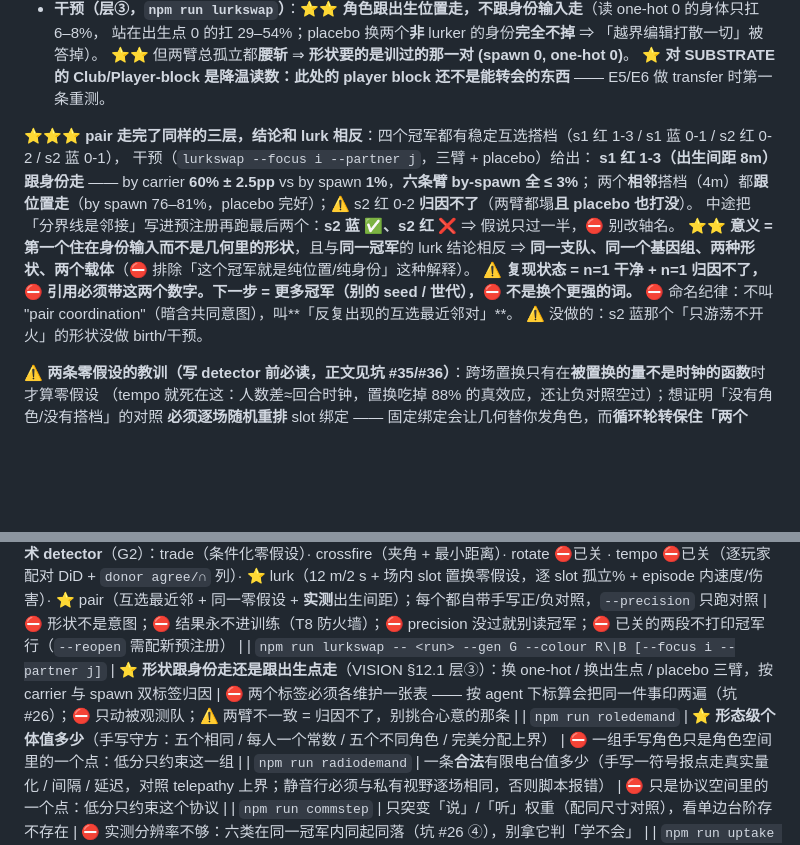
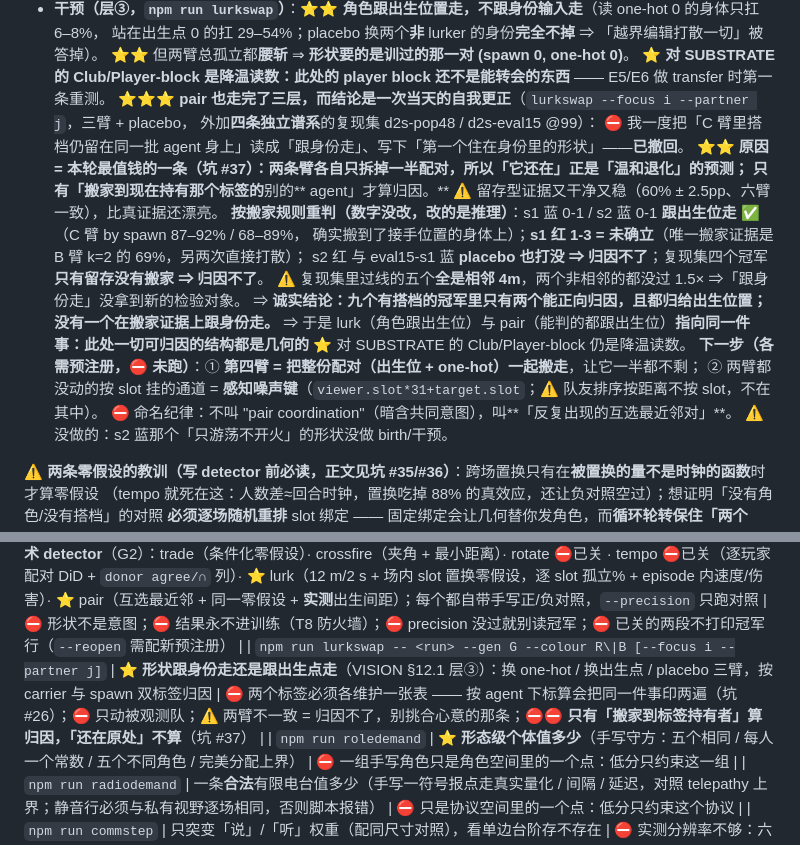
Before and after one commit to Quarkgluonmixture/evoshooter-arena, a Markdown page: CHECKPOINT.md, 2 parts joined by grey strips. Rendered like a GitHub page; blank space fills up the shorter version.

Commit message:
docs: carry the pair retraction into CHECKPOINT, which the previous commit missed
The correction landed in LOG, GOTCHAS and ROADMAP but the CHECKPOINT edit silently did not apply, so the file the
next session actually resumes from still carried the withdrawn claim — the drifted copy being the one the reader
sees is exactly the failure mode the repo's own rules name.

Co-Authored-By: Claude Opus 5 (1M context) <noreply@anthropic.com>
Claude-Session: https://claude.ai/code/session_01C9p2egeS5aNhc6LFYF2L6c

```diff
--- a/CHECKPOINT.md
+++ b/CHECKPOINT.md
@@ -26,15 +26,20 @@
   站在出生点 0 的扛 29–54%；placebo 换两个**非** lurker 的身份**完全不掉** ⇒ 「越界编辑打散一切」被答掉）。
   ⭐⭐ 但两臂总孤立都**腰斩** ⇒ **形状要的是训过的那一对 (spawn 0, one-hot 0)**。
   ⭐ **对 SUBSTRATE 的 Club/Player-block 是降温读数：此处的 player block 还不是能转会的东西** —— E5/E6 做 transfer 时第一条重测。
-
-⭐⭐⭐ **pair 走完了同样的三层，结论和 lurk 相反**：四个冠军都有稳定互选搭档（s1 红 1-3 / s1 蓝 0-1 / s2 红 0-2 / s2 蓝 0-1），
-干预（`lurkswap --focus i --partner j`，三臂 + placebo）给出：
-**s1 红 1-3（出生间距 8m）跟身份走** —— by carrier **60% ± 2.5pp** vs by spawn **1%**，**六条臂 by-spawn 全 ≤ 3%**；
-两个**相邻**搭档（4m）都**跟位置走**（by spawn 76–81%，placebo 完好）；⚠ s2 红 0-2 **归因不了**（两臂都塌**且 placebo 也打没**）。
-中途把「分界线是邻接」写进预注册再跑最后两个：**s2 蓝 ✅、s2 红 ❌** ⇒ 假说只过一半，⛔ 别改轴名。
-⭐⭐ **意义 = 第一个住在身份输入而不是几何里的形状**，且与**同一冠军**的 lurk 结论相反
-⇒ **同一支队、同一个基因组、两种形状、两个载体**（⛔ 排除「这个冠军就是纯位置/纯身份」这种解释）。
-⚠ **复现状态 = n=1 干净 + n=1 归因不了，⛔ 引用必须带这两个数字。下一步 = 更多冠军（别的 seed / 世代），⛔ 不是换个更强的词。**
+⭐⭐⭐ **pair 也走完了三层，而结论是一次当天的自我更正**（`lurkswap --focus i --partner j`，三臂 + placebo，
+外加**四条独立谱系**的复现集 d2s-pop48 / d2s-eval15 @99）：
+⛔ 我一度把「C 臂里搭档仍留在同一批 agent 身上」读成「跟身份走」、写下「第一个住在身份里的形状」——**已撤回**。
+⭐⭐ **原因 = 本轮最值钱的一条（坑 #37）：两条臂各自只拆掉一半配对，所以「它还在」正是「温和退化」的预测；
+只有「搬家到现在持有那个标签的**别的** agent」才算归因。** ⚠ 留存型证据又干净又稳（60% ± 2.5pp、六臂一致），比真证据还漂亮。
+**按搬家规则重判（数字没改，改的是推理）**：s1 蓝 0-1 / s2 蓝 0-1 **跟出生位走 ✅**（C 臂 by spawn 87–92% / 68–89%，
+确实搬到了接手位置的身体上）；**s1 红 1-3 = 未确立**（唯一搬家证据是 B 臂 k=2 的 69%，另两次直接打散）；
+s2 红 与 eval15-s1 蓝 **placebo 也打没 ⇒ 归因不了**；复现集四个冠军**只有留存没有搬家 ⇒ 归因不了**。
+⚠ 复现集里过线的五个**全是相邻 4m**，两个非相邻的都没过 1.5× ⇒「跟身份走」没拿到新的检验对象。
+⇒ **诚实结论：九个有搭档的冠军里只有两个能正向归因，且都归给出生位置；没有一个在搬家证据上跟身份走。**
+⇒ 于是 lurk（角色跟出生位）与 pair（能判的都跟出生位）**指向同一件事：此处一切可归因的结构都是几何的**
+⭐ 对 SUBSTRATE 的 Club/Player-block 仍是降温读数。
+**下一步（各需预注册，⛔ 未跑）**：① **第四臂 = 把整份配对（出生位 + one-hot）一起搬走**，让它一半都不剩；
+② 两臂都没动的按 slot 挂的通道 = **感知噪声键**（`viewer.slot*31+target.slot`；⚠ 队友排序按距离不按 slot，不在其中）。
 ⛔ 命名纪律：不叫 "pair coordination"（暗含共同意图），叫**「反复出现的互选最近邻对」**。
 ⚠ 没做的：s2 蓝那个「只游荡不开火」的形状没做 birth/干预。
 
@@ -92,7 +97,7 @@ chance 20%，16/16 格。说与听在 MLP 里本来就是不同权重；team-cro
 | `npm run identity [--drop comm0,comm1]` | 同队五个人是**五个人还是五个身体**（one-hot 旋转拉丁方：body vs carrier + 随机标签对照） | ⛔ 低 carrier 只说明「这个分类器在这些特征上找不到」（坑 #28） |
 | `npm run exploit -- <run.json> --gen G --colour R\|B --peers <run>` | ⭐ **这个冠军有多好打**：冻住它，训一个挑战者只打它 40 代，头对头 + 同辈冠军参照 | ⛔ 高分只说这个冠军脆，不说挑战者强（坑 #23）；⛔ 低分只约束这个预算 |
 | `npm run detect -- <runs> --gen G` | ⭐ **只读战术 detector**（G2）：trade（条件化零假设）· crossfire（夹角 + 最小距离）· rotate ⛔已关 · tempo ⛔已关（逐玩家配对 DiD + `donor agree/∩` 列）· ⭐ lurk（12 m/2 s + 场内 slot 置换零假设，逐 slot 孤立% + episode 内速度/伤害）· ⭐ pair（互选最近邻 + 同一零假设 + **实测**出生间距）；每个都自带手写正/负对照，`--precision` 只跑对照 | ⛔ 形状不是意图；⛔ 结果永不进训练（T8 防火墙）；⛔ precision 没过就别读冠军；⛔ 已关的两段不打印冠军行（`--reopen` 需配新预注册） |
-| `npm run lurkswap -- <run> --gen G --colour R\|B [--focus i --partner j]` | ⭐ **形状跟身份走还是跟出生点走**（VISION §12.1 层③）：换 one-hot / 换出生点 / placebo 三臂，按 carrier 与 spawn 双标签归因 | ⛔ 两个标签必须各维护一张表 —— 按 agent 下标算会把同一件事印两遍（坑 #26）；⛔ 只动被观测队；⚠ 两臂不一致 = 归因不了，别挑合心意的那条 |
+| `npm run lurkswap -- <run> --gen G --colour R\|B [--focus i --partner j]` | ⭐ **形状跟身份走还是跟出生点走**（VISION §12.1 层③）：换 one-hot / 换出生点 / placebo 三臂，按 carrier 与 spawn 双标签归因 | ⛔ 两个标签必须各维护一张表 —— 按 agent 下标算会把同一件事印两遍（坑 #26）；⛔ 只动被观测队；⚠ 两臂不一致 = 归因不了，别挑合心意的那条；⛔⛔ **只有「搬家到标签持有者」算归因，「还在原处」不算**（坑 #37） |
 | `npm run roledemand` | ⭐ **形态级个体值多少**（手写守方：五个相同 / 每人一个常数 / 五个不同角色 / 完美分配上界） | ⛔ 一组手写角色只是角色空间里的一个点：低分只约束这一组 |
 | `npm run radiodemand` | 一条**合法**有限电台值多少（手写一符号报点走真实量化 / 间隔 / 延迟，对照 telepathy 上界；静音行必须与私有视野逐场相同，否则脚本报错） | ⛔ 只是协议空间里的一个点：低分只约束这个协议 |
 | `npm run commstep` | 只突变「说」/「听」权重（配同尺寸对照），看单边台阶存不存在 | ⛔ 实测分辨率不够：六类在同一冠军内同起同落（坑 #26 ④），别拿它判「学不会」 |
```
